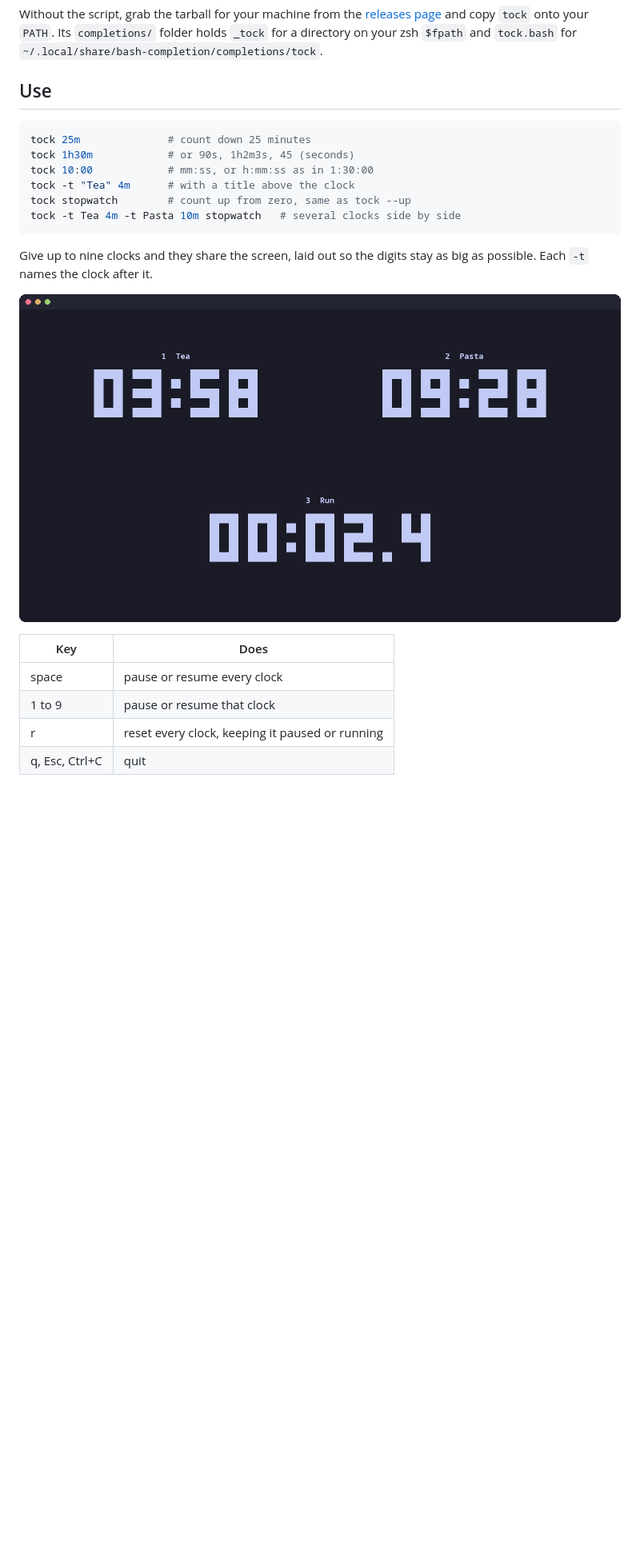
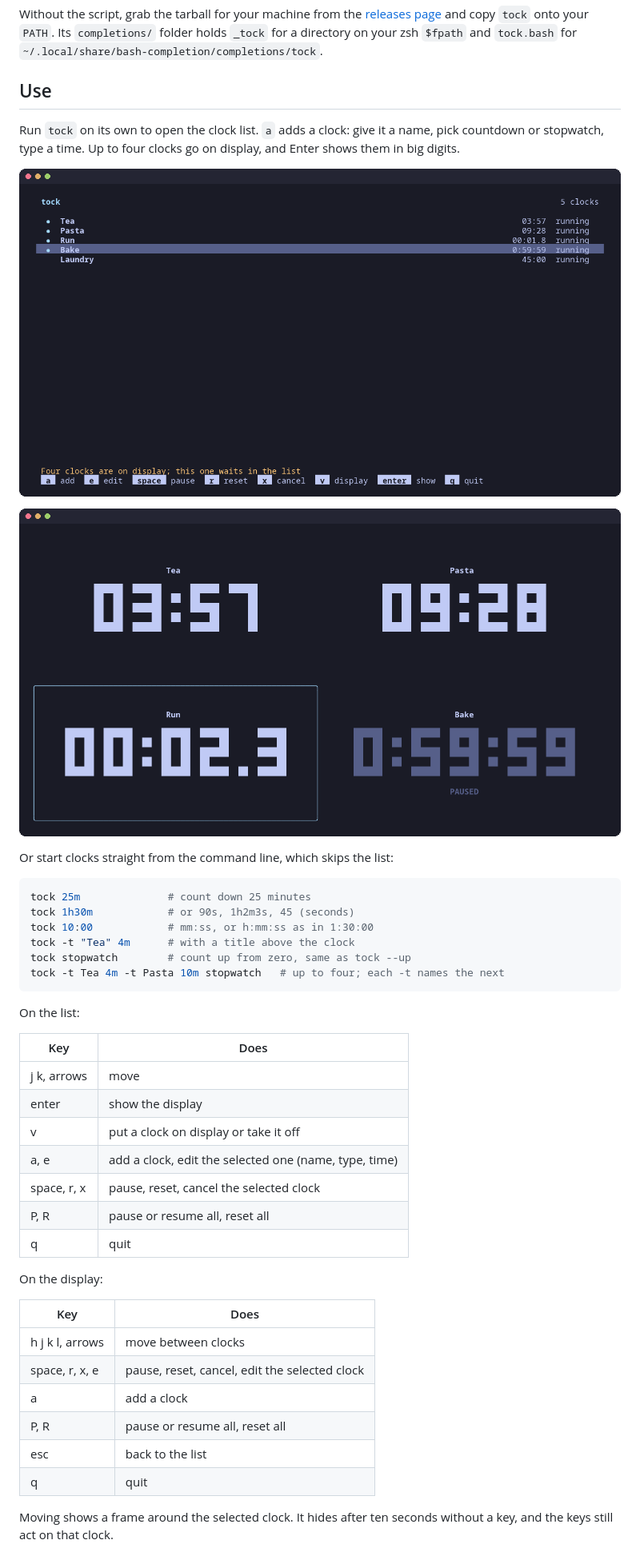
Before and after one commit to marcusbandit/ascii-countdown, a Markdown page: README.md, the part around one of its changes. Shown at 80% size. Drawn GitHub-style; pictures changed too: docs/list.png (added), docs/multi.png; blank space fills up the shorter version.

````diff
--- a/README.md
+++ b/README.md
@@ -31,25 +31,49 @@ directory on your zsh `$fpath` and `tock.bash` for
 
 ## Use
 
+Run `tock` on its own to open the clock list. `a` adds a clock: give it a name,
+pick countdown or stopwatch, type a time. Up to four clocks go on display, and
+Enter shows them in big digits.
+
+![the clock list](docs/list.png)
+
+![four clocks on display, one selected](docs/multi.png)
+
+Or start clocks straight from the command line, which skips the list:
+
 ```sh
 tock 25m              # count down 25 minutes
 tock 1h30m            # or 90s, 1h2m3s, 45 (seconds)
 tock 10:00            # mm:ss, or h:mm:ss as in 1:30:00
 tock -t "Tea" 4m      # with a title above the clock
 tock stopwatch        # count up from zero, same as tock --up
-tock -t Tea 4m -t Pasta 10m stopwatch   # several clocks side by side
+tock -t Tea 4m -t Pasta 10m stopwatch   # up to four; each -t names the next
 ```
 
-Give up to nine clocks and they share the screen, laid out so the digits stay
-as big as possible. Each `-t` names the clock after it.
-
-![three clocks at once](docs/multi.png)
+On the list:
 
 | Key | Does |
 | --- | --- |
-| space | pause or resume every clock |
-| 1 to 9 | pause or resume that clock |
-| r | reset every clock, keeping it paused or running |
-| q, Esc, Ctrl+C | quit |
+| j k, arrows | move |
+| enter | show the display |
+| v | put a clock on display or take it off |
+| a, e | add a clock, edit the selected one (name, type, time) |
+| space, r, x | pause, reset, cancel the selected clock |
+| P, R | pause or resume all, reset all |
+| q | quit |
+
+On the display:
+
+| Key | Does |
+| --- | --- |
+| h j k l, arrows | move between clocks |
+| space, r, x, e | pause, reset, cancel, edit the selected clock |
+| a | add a clock |
+| P, R | pause or resume all, reset all |
+| esc | back to the list |
+| q | quit |
+
+Moving shows a frame around the selected clock. It hides after ten seconds
+without a key, and the keys still act on that clock.
 
 The digits scale to the largest size that fits and re-center when the window
````
Also changed, not shown: other parts of README.md (+7 -6 lines), docs/flash.gif, 13 other files.
